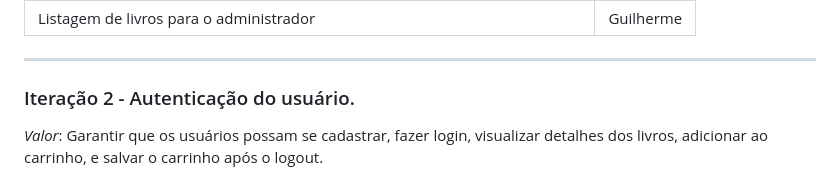
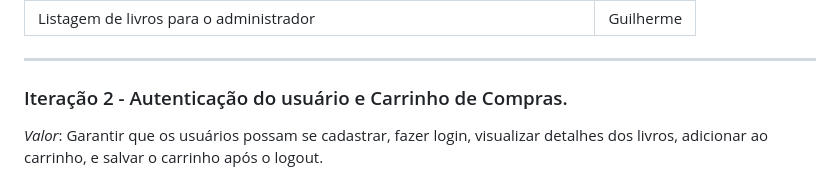
Before and after one commit to arkfx/bibliotech, a Markdown page: README.md, the part around the change. GitHub-like rendering.

```diff
--- a/README.md
+++ b/README.md
@@ -258,7 +258,7 @@ _Requisitos_:
 
 ---
 
-### Iteração 2 - Autenticação do usuário.
+### Iteração 2 - Autenticação do usuário e Carrinho de Compras.
 
 _Valor_: Garantir que os usuários possam se cadastrar, fazer login, visualizar detalhes dos livros, adicionar ao carrinho, e salvar o carrinho após o logout.
 
```
